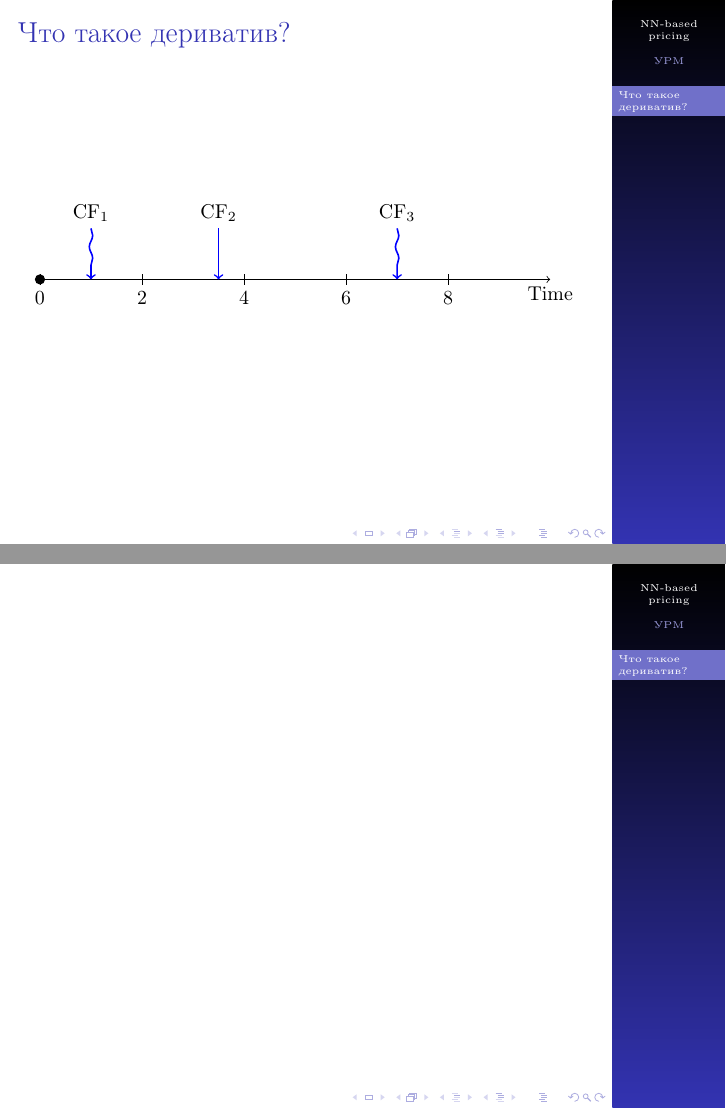
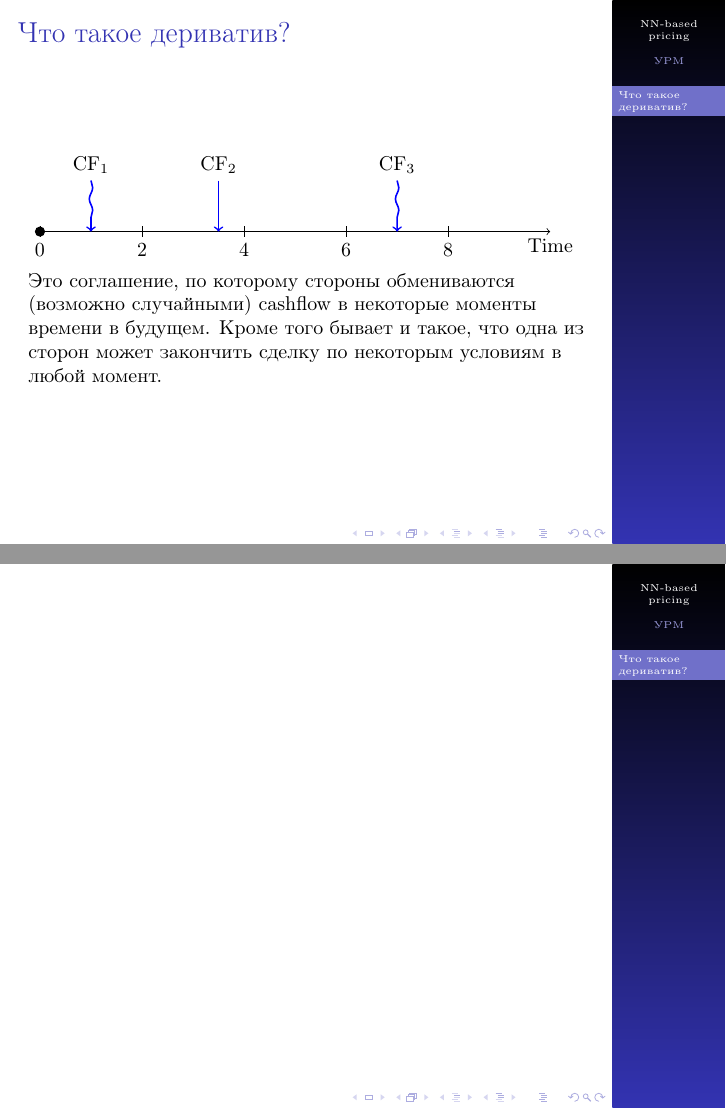
Before and after one commit to v0r0bi0v/DerivativesPricingViaML, LaTeX slides (slides.tex): pages 2 and 3 of 3, joined at a grey line. The pictures show the PDF file pdf/slides.pdf that the author committed with the source.

Commit message:
AUTO-COMMIT 2025-01-10 20:45:59 MSK +0300

```diff
--- a/slides.tex
+++ b/slides.tex
@@ -83,6 +83,9 @@
             \node[above] at (3.5,1) {CF$_2$};
             \node[above] at (7,1) {CF$_3$};
         \end{tikzpicture}
+
+        Это соглашение, по которому стороны обмениваются (возможно случайными) cashflow в некоторые моменты времени в будущем.
+        Кроме того бывает и такое, что одна из сторон может закончить сделку по некоторым условиям в любой момент.
     \end{frame}
 
     \begin{frame}
```
Also changed, not shown: pdf/slides.pdf, 1 other file.
